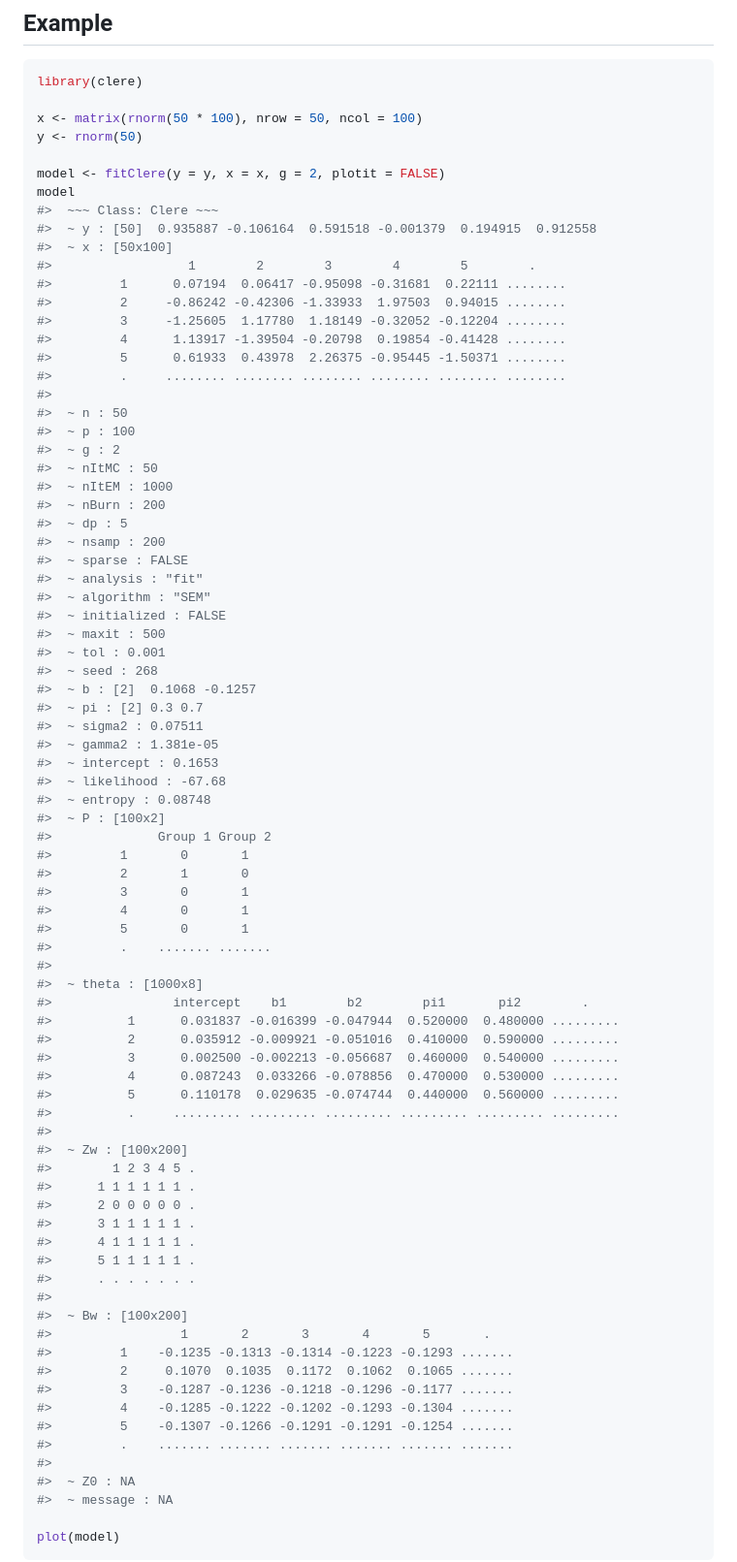
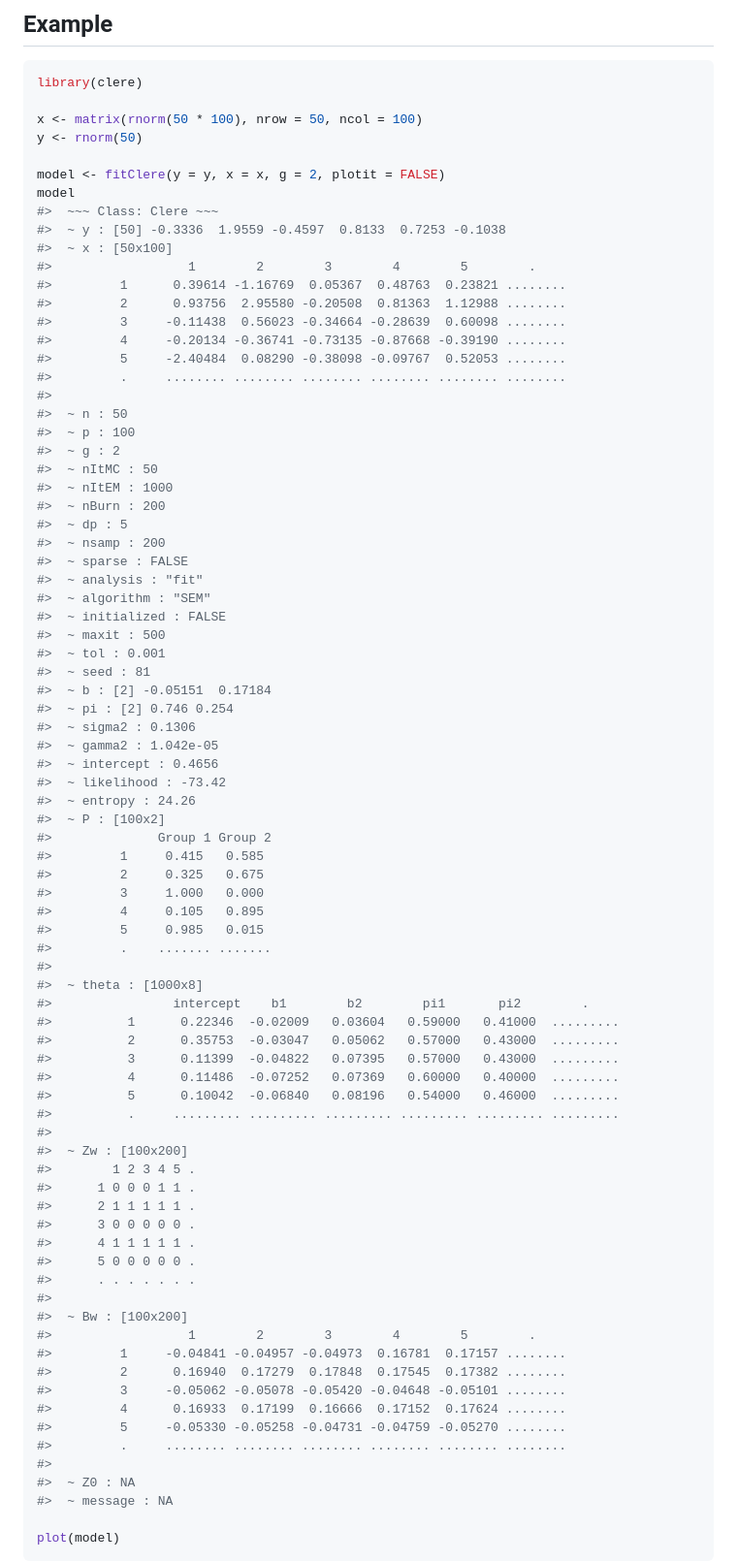
Before and after one commit to mcanouil/clere, a Markdown page: README.md, the part around the change printed below. Shown: that part at 97% size. Drawn GitHub-style.

```diff
--- a/README.md
+++ b/README.md
@@ -50,14 +50,14 @@ y <- rnorm(50)
 model <- fitClere(y = y, x = x, g = 2, plotit = FALSE)
 model
 #>  ~~~ Class: Clere ~~~
-#>  ~ y : [50]  0.935887 -0.106164  0.591518 -0.001379  0.194915  0.912558
+#>  ~ y : [50] -0.3336  1.9559 -0.4597  0.8133  0.7253 -0.1038
 #>  ~ x : [50x100]
 #>                  1        2        3        4        5        .
-#>         1      0.07194  0.06417 -0.95098 -0.31681  0.22111 ........
-#>         2     -0.86242 -0.42306 -1.33933  1.97503  0.94015 ........
-#>         3     -1.25605  1.17780  1.18149 -0.32052 -0.12204 ........
-#>         4      1.13917 -1.39504 -0.20798  0.19854 -0.41428 ........
-#>         5      0.61933  0.43978  2.26375 -0.95445 -1.50371 ........
+#>         1      0.39614 -1.16769  0.05367  0.48763  0.23821 ........
+#>         2      0.93756  2.95580 -0.20508  0.81363  1.12988 ........
+#>         3     -0.11438  0.56023 -0.34664 -0.28639  0.60098 ........
+#>         4     -0.20134 -0.36741 -0.73135 -0.87668 -0.39190 ........
+#>         5     -2.40484  0.08290 -0.38098 -0.09767  0.52053 ........
 #>         .     ........ ........ ........ ........ ........ ........
 #>
 #>  ~ n : 50
@@ -74,49 +74,49 @@ model
 #>  ~ initialized : FALSE
 #>  ~ maxit : 500
 #>  ~ tol : 0.001
-#>  ~ seed : 268
-#>  ~ b : [2]  0.1068 -0.1257
-#>  ~ pi : [2] 0.3 0.7
-#>  ~ sigma2 : 0.07511
-#>  ~ gamma2 : 1.381e-05
-#>  ~ intercept : 0.1653
-#>  ~ likelihood : -67.68
-#>  ~ entropy : 0.08748
+#>  ~ seed : 81
+#>  ~ b : [2] -0.05151  0.17184
+#>  ~ pi : [2] 0.746 0.254
+#>  ~ sigma2 : 0.1306
+#>  ~ gamma2 : 1.042e-05
+#>  ~ intercept : 0.4656
+#>  ~ likelihood : -73.42
+#>  ~ entropy : 24.26
 #>  ~ P : [100x2]
 #>              Group 1 Group 2
-#>         1       0       1
-#>         2       1       0
-#>         3       0       1
-#>         4       0       1
-#>         5       0       1
+#>         1     0.415   0.585
+#>         2     0.325   0.675
+#>         3     1.000   0.000
+#>         4     0.105   0.895
+#>         5     0.985   0.015
 #>         .    ....... .......
 #>
 #>  ~ theta : [1000x8]
 #>                intercept    b1        b2        pi1       pi2        .
-#>          1      0.031837 -0.016399 -0.047944  0.520000  0.480000 .........
-#>          2      0.035912 -0.009921 -0.051016  0.410000  0.590000 .........
-#>          3      0.002500 -0.002213 -0.056687  0.460000  0.540000 .........
-#>          4      0.087243  0.033266 -0.078856  0.470000  0.530000 .........
-#>          5      0.110178  0.029635 -0.074744  0.440000  0.560000 .........
+#>          1      0.22346  -0.02009   0.03604   0.59000   0.41000  .........
+#>          2      0.35753  -0.03047   0.05062   0.57000   0.43000  .........
+#>          3      0.11399  -0.04822   0.07395   0.57000   0.43000  .........
+#>          4      0.11486  -0.07252   0.07369   0.60000   0.40000  .........
+#>          5      0.10042  -0.06840   0.08196   0.54000   0.46000  .........
 #>          .     ......... ......... ......... ......... ......... .........
 #>
 #>  ~ Zw : [100x200]
 #>        1 2 3 4 5 .
-#>      1 1 1 1 1 1 .
-#>      2 0 0 0 0 0 .
-#>      3 1 1 1 1 1 .
+#>      1 0 0 0 1 1 .
+#>      2 1 1 1 1 1 .
+#>      3 0 0 0 0 0 .
 #>      4 1 1 1 1 1 .
-#>      5 1 1 1 1 1 .
+#>      5 0 0 0 0 0 .
 #>      . . . . . . .
 #>
 #>  ~ Bw : [100x200]
-#>                 1       2       3       4       5       .
-#>         1    -0.1235 -0.1313 -0.1314 -0.1223 -0.1293 .......
-#>         2     0.1070  0.1035  0.1172  0.1062  0.1065 .......
-#>         3    -0.1287 -0.1236 -0.1218 -0.1296 -0.1177 .......
-#>         4    -0.1285 -0.1222 -0.1202 -0.1293 -0.1304 .......
-#>         5    -0.1307 -0.1266 -0.1291 -0.1291 -0.1254 .......
-#>         .    ....... ....... ....... ....... ....... .......
+#>                  1        2        3        4        5        .
+#>         1     -0.04841 -0.04957 -0.04973  0.16781  0.17157 ........
+#>         2      0.16940  0.17279  0.17848  0.17545  0.17382 ........
+#>         3     -0.05062 -0.05078 -0.05420 -0.04648 -0.05101 ........
+#>         4      0.16933  0.17199  0.16666  0.17152  0.17624 ........
+#>         5     -0.05330 -0.05258 -0.04731 -0.04759 -0.05270 ........
+#>         .     ........ ........ ........ ........ ........ ........
 #>
 #>  ~ Z0 : NA
 #>  ~ message : NA
```
Also changed, not shown: other parts of README.md (+24 -23 lines), man/figures/README-example-1.png, 1 other file.
